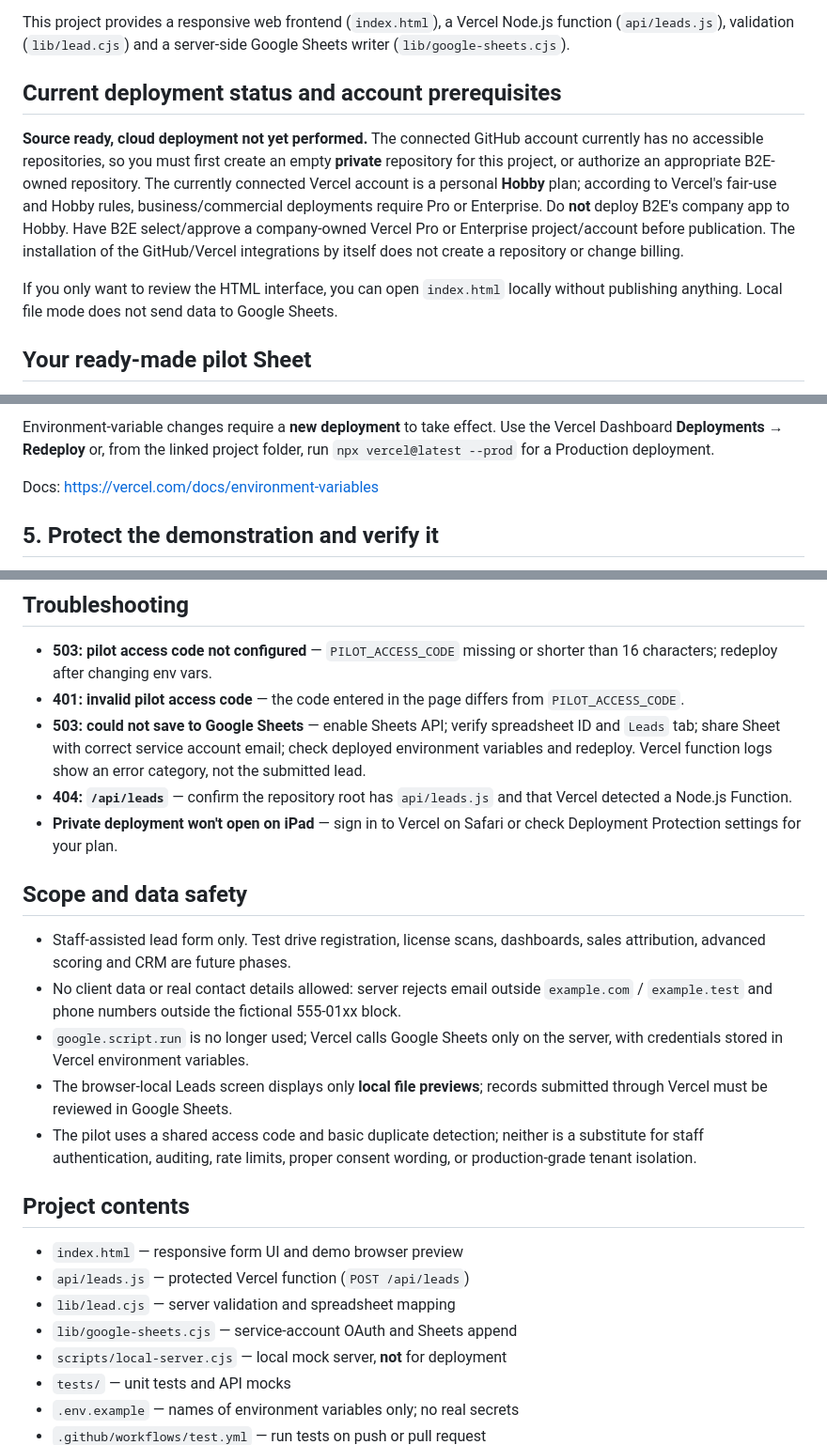
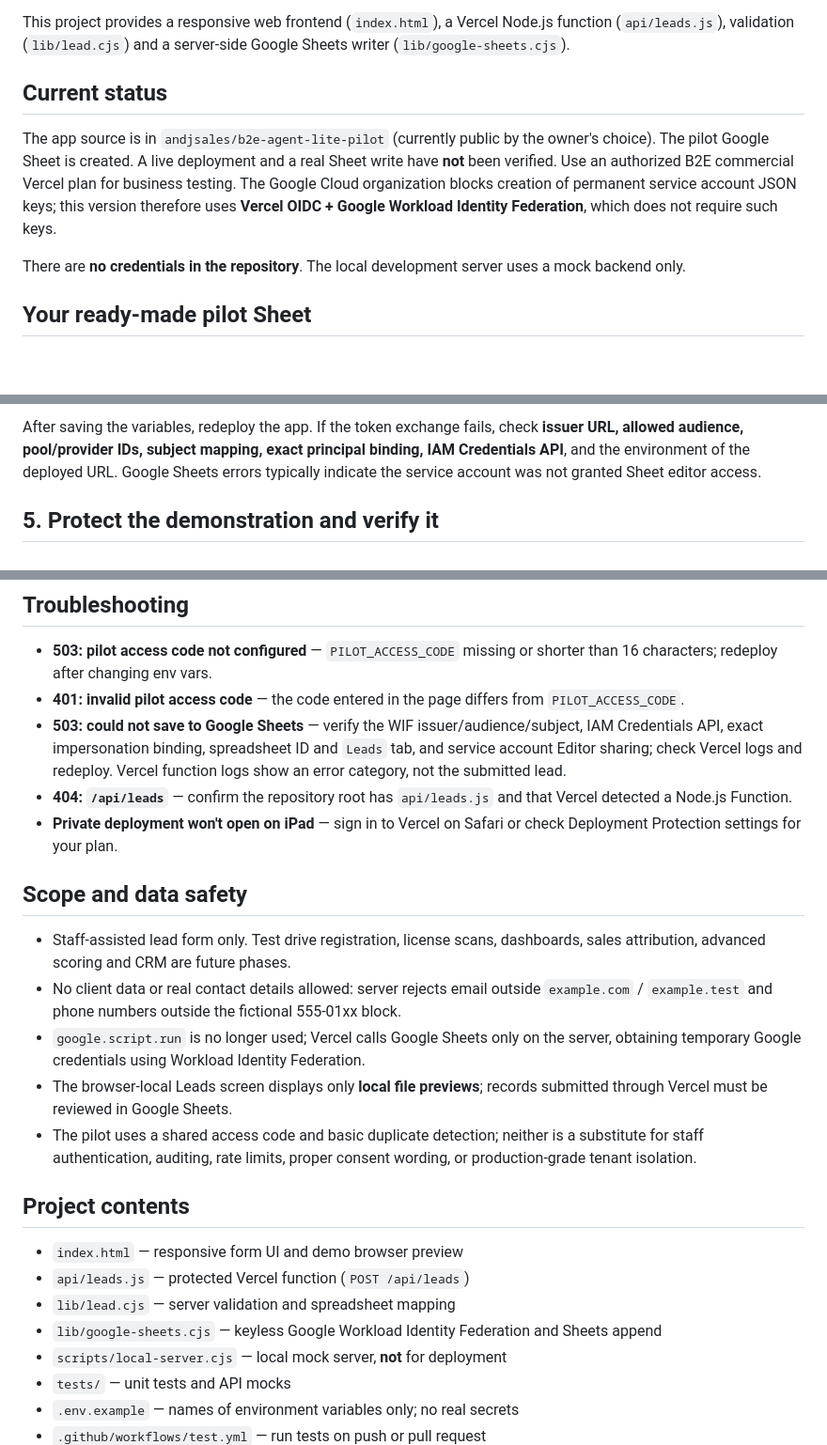
Before and after one commit to andjsales/b2e-agent-lite-pilot, a Markdown page: README.md, 3 parts joined by grey strips. Shown at 94% size. GitHub-like rendering; blank space fills up the shorter version.

```diff
--- a/README.md
+++ b/README.md
@@ -4,11 +4,11 @@
 
 This project provides a responsive web frontend (`index.html`), a Vercel Node.js function (`api/leads.js`), validation (`lib/lead.cjs`) and a server-side Google Sheets writer (`lib/google-sheets.cjs`).
 
-## Current deployment status and account prerequisites
+## Current status
 
-**Source ready, cloud deployment not yet performed.** The connected GitHub account currently has no accessible repositories, so you must first create an empty **private** repository for this project, or authorize an appropriate B2E-owned repository. The currently connected Vercel account is a personal **Hobby** plan; according to Vercel's fair-use and Hobby rules, business/commercial deployments require Pro or Enterprise. Do **not** deploy B2E's company app to Hobby. Have B2E select/approve a company-owned Vercel Pro or Enterprise project/account before publication. The installation of the GitHub/Vercel integrations by itself does not create a repository or change billing.
+The app source is in `andjsales/b2e-agent-lite-pilot` (currently public by the owner's choice). The pilot Google Sheet is created. A live deployment and a real Sheet write have **not** been verified. Use an authorized B2E commercial Vercel plan for business testing. The Google Cloud organization blocks creation of permanent service account JSON keys; this version therefore uses **Vercel OIDC + Google Workload Identity Federation**, which does not require such keys.
 
-If you only want to review the HTML interface, you can open `index.html` locally without publishing anything. Local file mode does not send data to Google Sheets.
+There are **no credentials in the repository**. The local development server uses a mock backend only.
 
 ## Your ready-made pilot Sheet
 
@@ -95,7 +76,5 @@ In **Vercel → Project → Settings → Environment Variables**, create the fol
 
-Environment-variable changes require a **new deployment** to take effect. Use the Vercel Dashboard **Deployments → Redeploy** or, from the linked project folder, run `npx vercel@latest --prod` for a Production deployment.
-
-Docs: https://vercel.com/docs/environment-variables
+After saving the variables, redeploy the app. If the token exchange fails, check **issuer URL, allowed audience, pool/provider IDs, subject mapping, exact principal binding, IAM Credentials API**, and the environment of the deployed URL. Google Sheets errors typically indicate the service account was not granted Sheet editor access.
 
 ## 5. Protect the demonstration and verify it
 
@@ -112,7 +91,7 @@ Vercel deployments may be accessible to anyone who has the URL. Where your accou
 
 - **503: pilot access code not configured** — `PILOT_ACCESS_CODE` missing or shorter than 16 characters; redeploy after changing env vars.
 - **401: invalid pilot access code** — the code entered in the page differs from `PILOT_ACCESS_CODE`.
-- **503: could not save to Google Sheets** — enable Sheets API; verify spreadsheet ID and `Leads` tab; share Sheet with correct service account email; check deployed environment variables and redeploy. Vercel function logs show an error category, not the submitted lead.
+- **503: could not save to Google Sheets** — verify the WIF issuer/audience/subject, IAM Credentials API, exact impersonation binding, spreadsheet ID and `Leads` tab, and service account Editor sharing; check Vercel logs and redeploy. Vercel function logs show an error category, not the submitted lead.
 - **404: `/api/leads`** — confirm the repository root has `api/leads.js` and that Vercel detected a Node.js Function.
 - **Private deployment won't open on iPad** — sign in to Vercel on Safari or check Deployment Protection settings for your plan.
 
@@ -120,7 +99,7 @@ Vercel deployments may be accessible to anyone who has the URL. Where your accou
 
 - Staff-assisted lead form only. Test drive registration, license scans, dashboards, sales attribution, advanced scoring and CRM are future phases.
 - No client data or real contact details allowed: server rejects email outside `example.com` / `example.test` and phone numbers outside the fictional 555-01xx block.
-- `google.script.run` is no longer used; Vercel calls Google Sheets only on the server, with credentials stored in Vercel environment variables.
+- `google.script.run` is no longer used; Vercel calls Google Sheets only on the server, obtaining temporary Google credentials using Workload Identity Federation.
 - The browser-local Leads screen displays only **local file previews**; records submitted through Vercel must be reviewed in Google Sheets.
 - The pilot uses a shared access code and basic duplicate detection; neither is a substitute for staff authentication, auditing, rate limits, proper consent wording, or production-grade tenant isolation.
 
@@ -129,7 +108,7 @@ Vercel deployments may be accessible to anyone who has the URL. Where your accou
 - `index.html` — responsive form UI and demo browser preview
 - `api/leads.js` — protected Vercel function (`POST /api/leads`)
 - `lib/lead.cjs` — server validation and spreadsheet mapping
-- `lib/google-sheets.cjs` — service-account OAuth and Sheets append
+- `lib/google-sheets.cjs` — keyless Google Workload Identity Federation and Sheets append
 - `scripts/local-server.cjs` — local mock server, **not** for deployment
 - `tests/` — unit tests and API mocks
 - `.env.example` — names of environment variables only; no real secrets
```
Also changed, not shown: other parts of README.md (+24 -43 lines).
